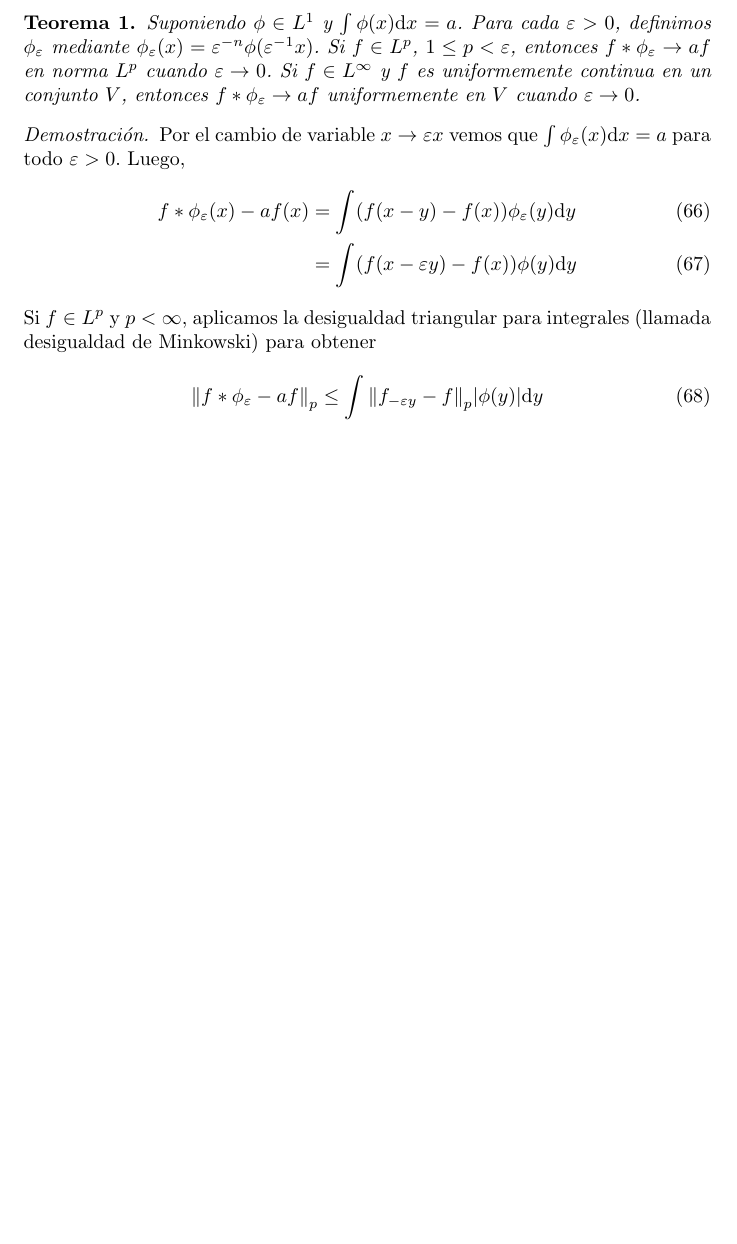
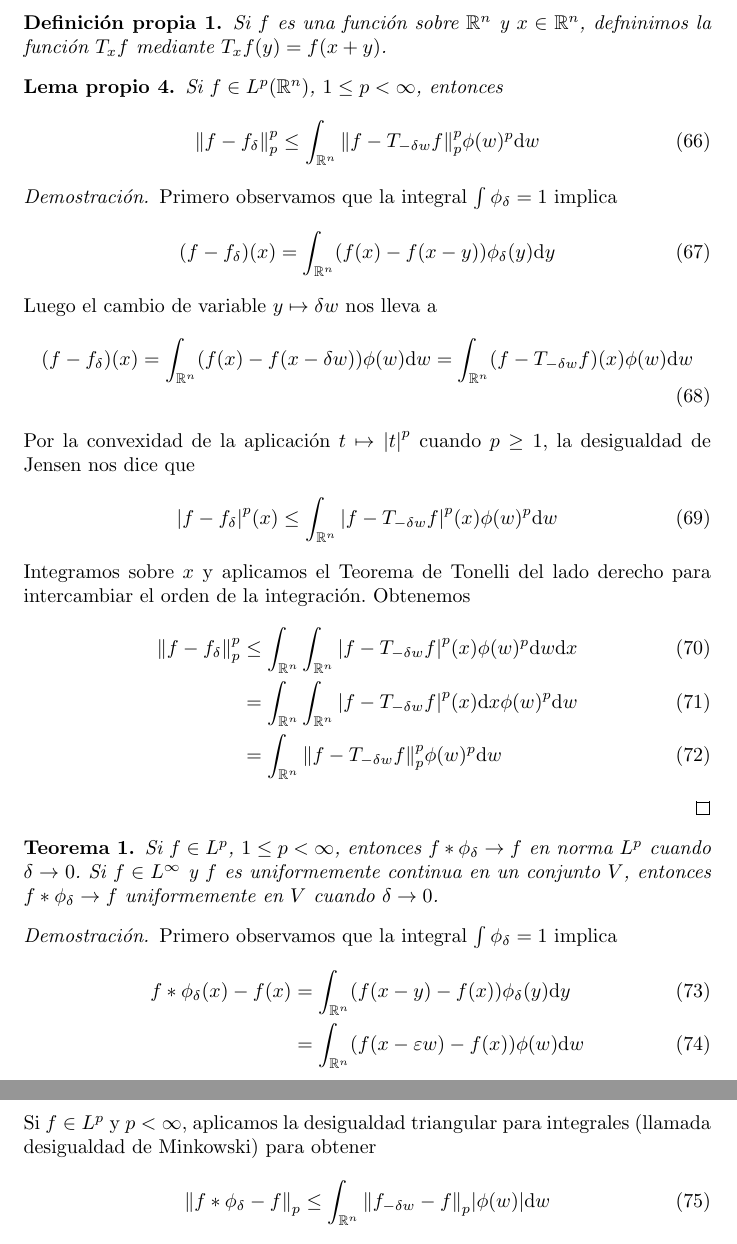
Before and after one commit to PabloBrianese/ecuaciones_diferenciales, a LaTeX document (practicas/preliminares.tex): part of page 8 of 8 before the commit and two parts of pages 8 and 9 of 9 after it, the two joined at a grey line, cut at the place of the change, the shorter picture padded with empty space. Compiled offline with pdfLaTeX.

Commit message:
Dominación de convolución mediante traslación

```diff
--- a/practicas/preliminares.tex
+++ b/practicas/preliminares.tex
@@ -30,6 +30,7 @@
 
 \newtheorem{theorem}{Teorema}
 \newtheorem{definition}{Definición}
+\newtheorem{myDefinition}{Definición propia}
 \newtheorem{exercise}{Ejercicio}
 \newtheorem{myLemma}{Lema propio}
 
@@ -661,28 +662,87 @@
   Si \(1 \leq p < \infty\) y \(f \in L^p(\realNumbers^n)\) luego \(f_{\delta} = f * \phi_{\delta} \rightarrow f\) en \(L^p(\realNumbers^n)\).
 \end{exercise}
 
+\begin{myDefinition}
+  Si \(f\) es una función sobre \(\realNumbers^n\) y \(x \in \realNumbers^n\), defninimos la función \(T_x f\) mediante \(T_x f (y) = f(x + y)\).
+\end{myDefinition}
+
+\begin{myLemma}
+  Si \(f \in L^p(\realNumbers^n)\), \(1 \leq p < \infty\), entonces
+  \begin{align}
+    \norm{f - f_{\delta}}_p^p
+    \leq
+    \int_{\realNumbers^n} \norm{f - T_{- \delta w} f}_p^p \phi(w)^p \dd w
+  \end{align}
+\end{myLemma}
+\begin{proof}
+  Primero observamos que la integral \(\int \phi_{\delta} = 1\) implica
+  \begin{align}
+    (f - f_{\delta}) (x)
+    =
+    \int_{\realNumbers^n} (f(x) - f(x - y)) \phi_{\delta}(y) \dd y
+  \end{align}
+  Luego el cambio de variable \(y \mapsto \delta w\) nos lleva a
+  \begin{align}
+    (f - f_{\delta}) (x)
+    =
+    \int_{\realNumbers^n} (f(x) - f(x - \delta w)) \phi(w) \dd w
+    =
+    \int_{\realNumbers^n} (f - T_ {- \delta w} f) (x) \phi(w) \dd w
+  \end{align}
+  Por la convexidad de la aplicación \(t \mapsto \abs{t}^p\) cuando \(p \geq 1\), la desigualdad de Jensen nos dice que
+  \begin{align}
+    \abs{f - f_{\delta}}^p (x)
+    \leq
+    \int_{\realNumbers^n} \abs{f - T_{- \delta w} f}^p (x) \phi(w)^p \dd w
+  \end{align}
+  Integramos sobre \(x\) y aplicamos el Teorema de Tonelli del lado derecho para intercambiar el orden de la integración.
+  Obtenemos
+  \begin{align}
+    \norm{f - f_{\delta}}_p^p
+    &\leq
+    \int_{\realNumbers^n}
+      \int_{\realNumbers^n}
+        \abs{f - T_{- \delta w} f}^p (x) \phi(w)^p
+      \dd w
+    \dd x
+    \\
+    &=
+    \int_{\realNumbers^n}
+      \int_{\realNumbers^n}
+        \abs{f - T_{- \delta w} f}^p (x)
+      \dd x
+      \phi(w)^p
+    \dd w
+    \\
+    &=
+    \int_{\realNumbers^n}
+      \norm{f - T_{- \delta w} f}_p^p
+      \phi(w)^p
+    \dd w
+  \end{align}
+
+\end{proof}
+
+
 \begin{theorem}
-  Suponiendo \(\phi \in L^1\) y \(\int \phi(x) \dd x = a\).
-  Para cada \(\varepsilon > 0\), definimos \(\phi_{\varepsilon}\) mediante \(\phi_{\varepsilon}(x) = \varepsilon^{- n} \phi(\varepsilon^{- 1} x)\).
-  Si \(f \in L^p\), \(1 \leq p < \varepsilon\), entonces \(f * \phi_{\varepsilon} \rightarrow a f\) en norma \(L^p\) cuando \(\varepsilon \rightarrow 0\).
-  Si \(f \in L^{\infty}\) y \(f\) es uniformemente continua en un conjunto \(V\), entonces \(f * \phi_{\varepsilon} \rightarrow a f\) uniformemente en \(V\) cuando \(\varepsilon \rightarrow 0\).
+  Si \(f \in L^p\), \(1 \leq p < \infty\), entonces \(f * \phi_{\delta} \rightarrow f\) en norma \(L^p\) cuando \(\delta \rightarrow 0\).
+  Si \(f \in L^{\infty}\) y \(f\) es uniformemente continua en un conjunto \(V\), entonces \(f * \phi_{\delta} \rightarrow f\) uniformemente en \(V\) cuando \(\delta \rightarrow 0\).
 \end{theorem}
 \begin{proof}
-  Por el cambio de variable \(x \rightarrow \varepsilon x\) vemos que \(\int \phi_{\varepsilon}(x) \dd x = a\) para todo \(\varepsilon > 0\).
-  Luego,
+  Primero observamos que la integral \(\int \phi_{\delta} = 1\) implica
   \begin{align}
-    f * \phi_{\varepsilon} (x) - a f(x)
+    f * \phi_{\delta} (x) - f(x)
     &=
-    \int (f(x - y) - f(x)) \phi_{\varepsilon}(y) \dd y
+    \int_{\realNumbers^n} (f(x - y) - f(x)) \phi_{\delta}(y) \dd y
     \\
     &=
-    \int (f(x - \varepsilon y) - f(x)) \phi(y) \dd y
+    \int_{\realNumbers^n} (f(x - \varepsilon w) - f(x)) \phi(w) \dd w
   \end{align}
   Si \(f \in L^p\) y \(p < \infty\), aplicamos la desigualdad triangular para integrales (llamada desigualdad de Minkowski) para obtener
   \begin{align}
-    \norm{f * \phi_{\varepsilon} - a f}_p
+    \norm{f * \phi_{\delta} - f}_p
     \leq
-    \int \norm{f_{- \varepsilon y} - f}_p \abs{\phi(y)} \dd y
+    \int_{\realNumbers^n} \norm{f_{- \delta w} - f}_p \abs{\phi(w)} \dd w
   \end{align}
   Pero \(\norm{f_{- \varepsilon y} - f}_p\) está acotada por \(2 \norm{f}_p\) y tiende a cero cuando \(\varepsilon \rightarrow 0\) para cada \(y\), por el lema \ref{}.
   Por lo tanto, el resultado deseado se sigue del teorema de convergencia dominada.
```
Also changed, not shown: practicas/preliminares.pdf.
